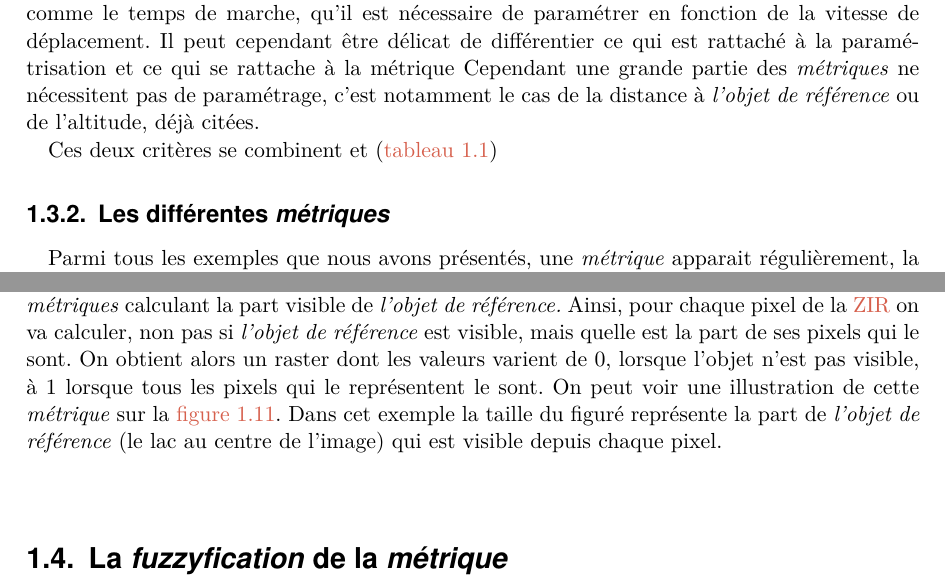
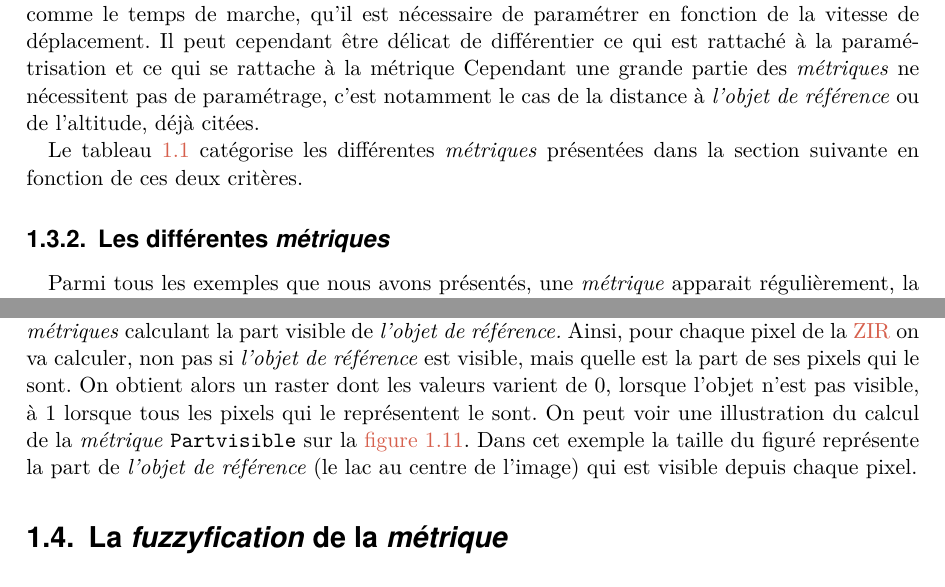
Before and after one commit to MBunel/Manuscrit, a LaTeX book (src/main.tex, which reads src/Corps/Partie2/Chapitre7/Section3/section.tex): two parts of pages 16 and 20 of 51, joined at a grey line, cut so that both start at the same text. Compiled offline with LuaLaTeX.

Commit message:
Rédaction

```diff
--- a/src/Corps/Partie2/Chapitre7/Section3/section.tex
+++ b/src/Corps/Partie2/Chapitre7/Section3/section.tex
@@ -44,4 +44,6 @@ grande partie des \emph{métriques} ne nécessitent pas de paramétrage,
 c'est notamment le cas de la distance à \emph{l'objet de référence} ou
 de l'altitude, déjà citées.
 
-Ces deux critères se combinent et (\autoref{fig:type_metriques})
+Le tableau \ref{fig:type_metriques} catégorise les différentes
+\emph{métriques} présentées dans la section suivante en fonction de
+ces deux critères.
@@ -48,3 +55,5 @@ Ces deux critères se combinent et (\autoref{fig:type_metriques})
+  \label{fig:type_metriques}
+\end{table}
 
 \subsection{Les différentes \emph{métriques}}
 
@@ -256,11 +265,11 @@ chaque pixel de la \ac{zir} on va calculer, non pas si \emph{l'objet
   de référence} est visible, mais quelle est la part de ses pixels qui
 le sont. On obtient alors un raster dont les valeurs varient de 0,
 lorsque l'objet n'est pas visible, à 1 lorsque tous les pixels qui le
-représentent le sont. On peut voir une illustration de cette
-\emph{métrique} sur la \autoref{fig:metrique_part_lac}. Dans cet
-exemple la taille du figuré représente la part de \emph{l'objet de
-  référence} (le lac au centre de l'image) qui est visible depuis
-chaque pixel.
+représentent le sont. On peut voir une illustration du calcul de la
+\emph{métrique} \onto{Part\-visible} sur la
+\autoref{fig:metrique_part_lac}. Dans cet exemple la taille du figuré
+représente la part de \emph{l'objet de référence} (le lac au centre de
+l'image) qui est visible depuis chaque pixel.
 
 \begin{figure}
   \centering
```
Also changed, not shown: src/Corps/Partie2/Chapitre7/Section3/section.tex (12 more changed lines).
